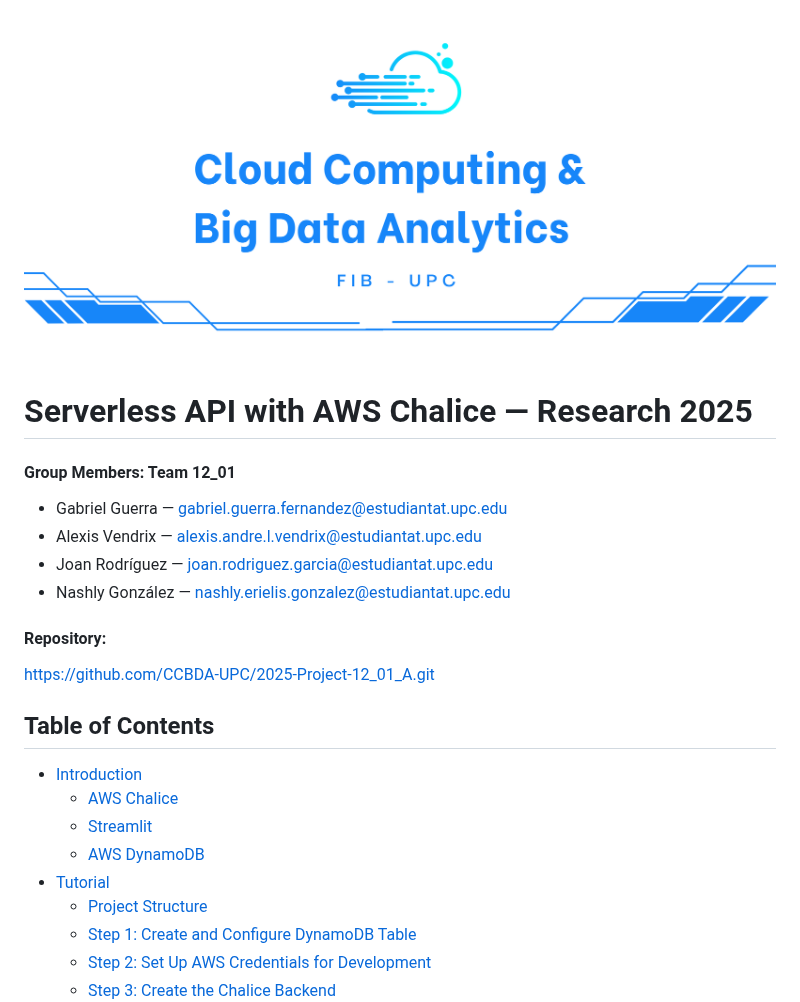
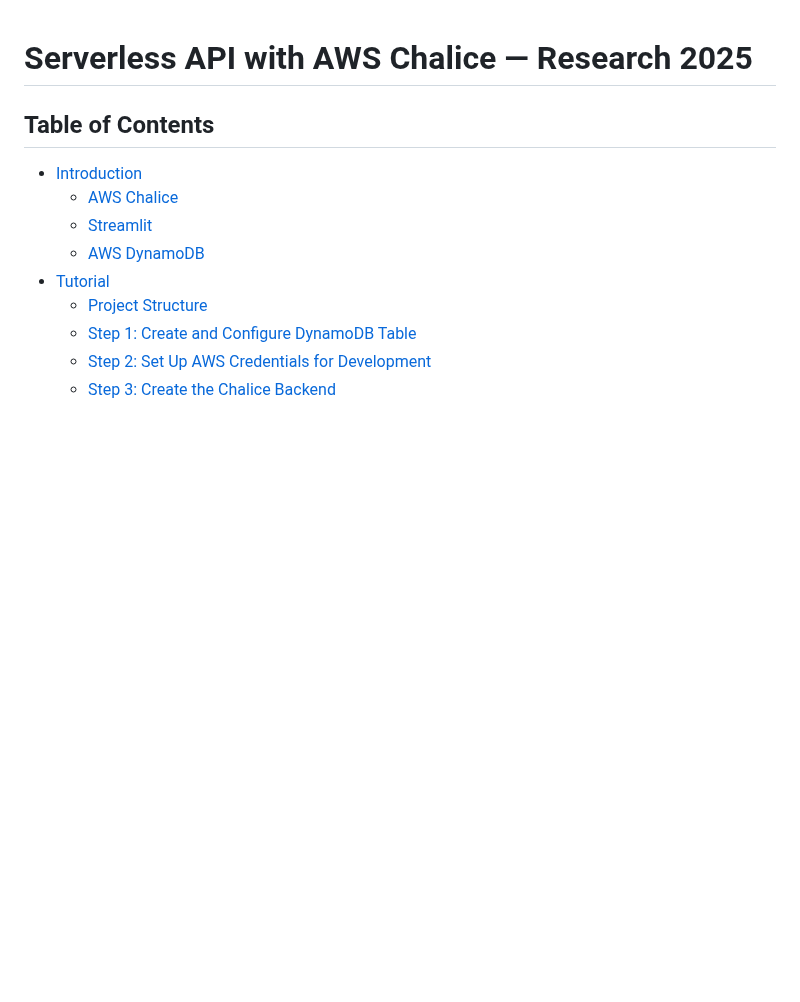
Before and after one commit to CCBDA-UPC/Research-Projects-2025, a Markdown page: chalice/README.md, the part around the change. Drawn GitHub-style; blank space fills up the shorter version.

Commit message:
presentations

```diff
--- a/chalice/README.md
+++ b/chalice/README.md
@@ -1,18 +1,4 @@
-<img src="images/Portada.png" width="100%" style="display: block; margin: 0 auto">
-
 # Serverless API with AWS Chalice — Research 2025
-
-#### Group Members: Team 12_01
-
-- Gabriel Guerra — gabriel.guerra.fernandez@estudiantat.upc.edu
-- Alexis Vendrix — alexis.andre.l.vendrix@estudiantat.upc.edu
-- Joan Rodríguez — joan.rodriguez.garcia@estudiantat.upc.edu
-- Nashly González — nashly.erielis.gonzalez@estudiantat.upc.edu
-
-#### Repository:
-
-https://github.com/CCBDA-UPC/2025-Project-12_01_A.git
-
 ## Table of Contents
 
 - [Introduction](#introduction)
```
